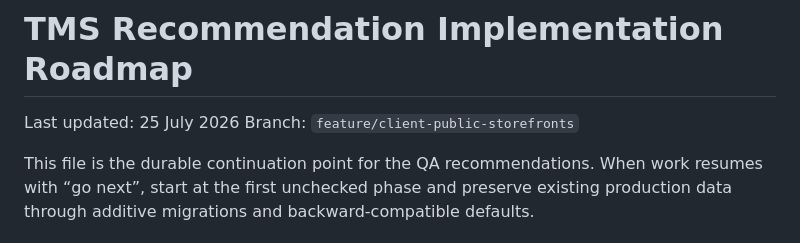
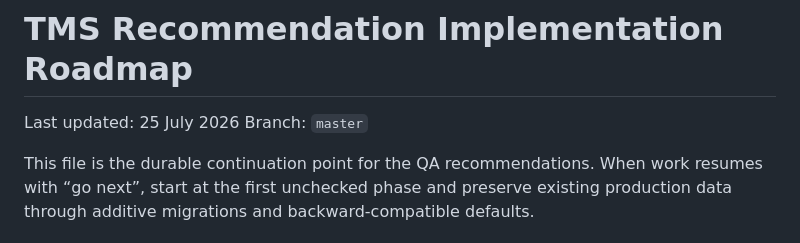
Before and after one commit to hamaswa/TMS, a Markdown page: docs/TMS_RECOMMENDATION_IMPLEMENTATION_ROADMAP.md, the part around the change. Rendered like a GitHub page.

Commit message:
docs: update roadmap branch

```diff
--- a/docs/TMS_RECOMMENDATION_IMPLEMENTATION_ROADMAP.md
+++ b/docs/TMS_RECOMMENDATION_IMPLEMENTATION_ROADMAP.md
@@ -1,7 +1,7 @@
 # TMS Recommendation Implementation Roadmap
 
 Last updated: 25 July 2026
-Branch: `feature/client-public-storefronts`
+Branch: `master`
 
 This file is the durable continuation point for the QA recommendations. When work resumes with “go next”, start at the first unchecked phase and preserve existing production data through additive migrations and backward-compatible defaults.
 
```
